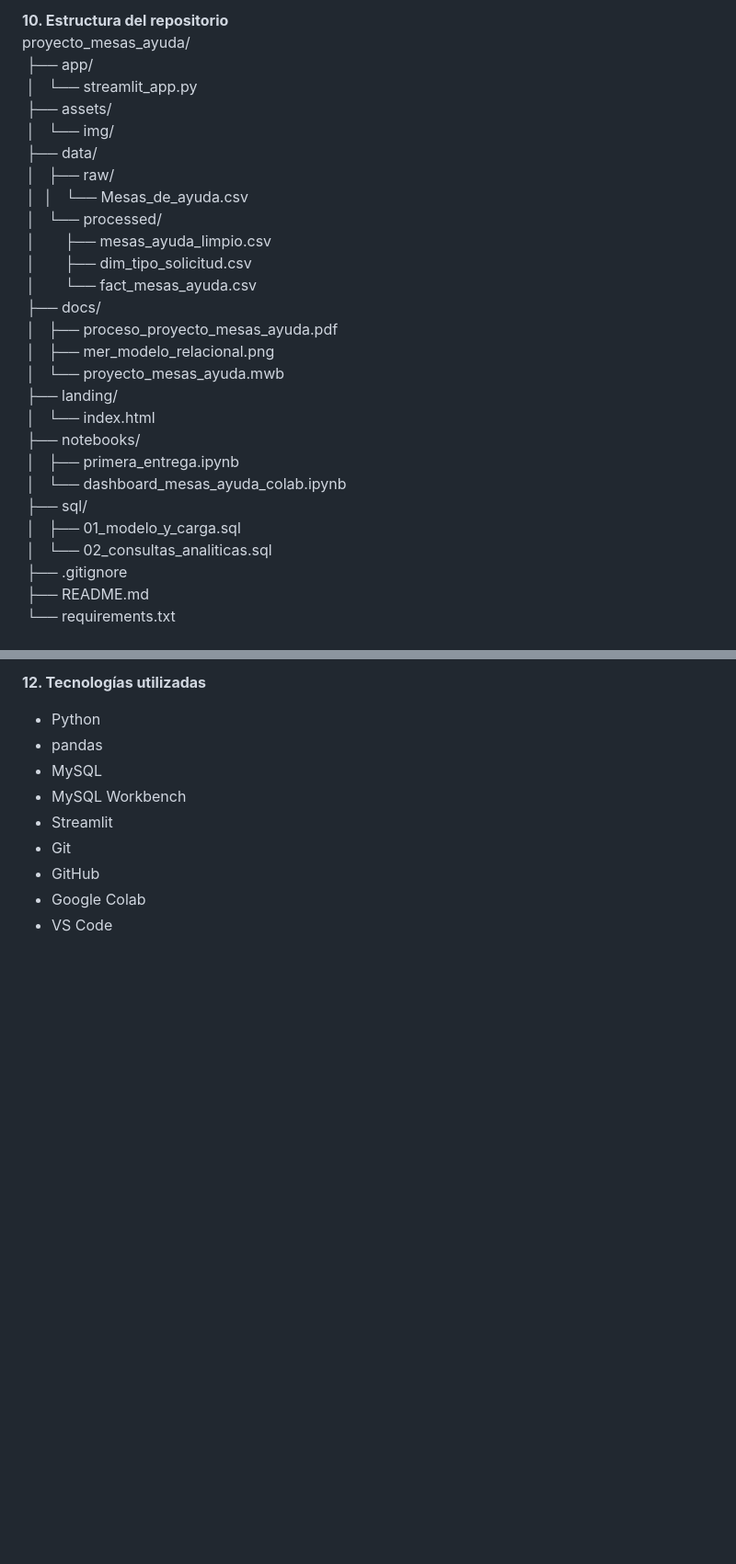
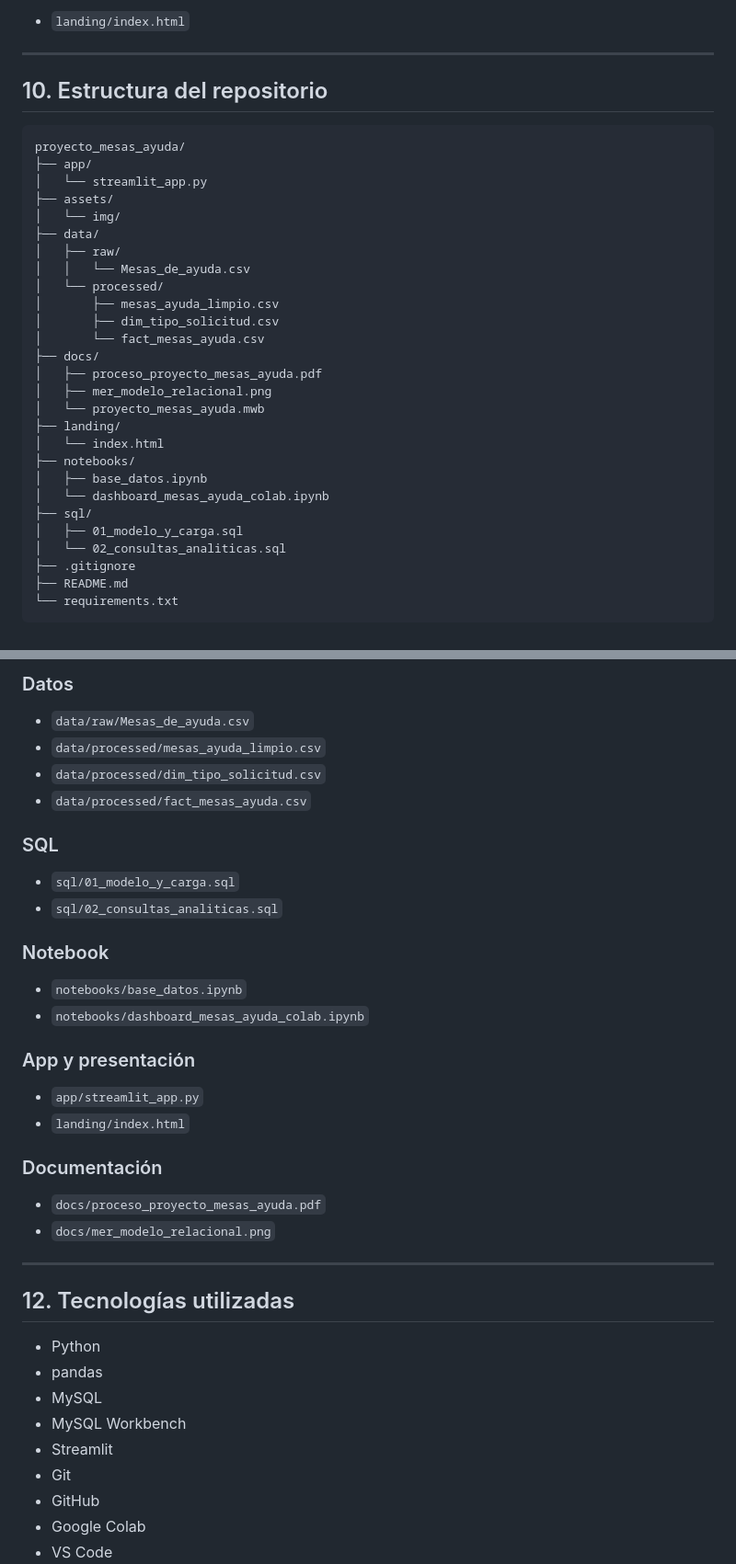
Before and after one commit to alejor2708/proyecto_mesas_ayuda, a Markdown page: README.md, 2 parts joined by grey strips. Shown at 92% size. Rendered like a GitHub page; blank space fills up the shorter version.

````diff
--- a/README.md
+++ b/README.md
@@ -141,30 +192,37 @@ La landing page se encuentra en:
 
-**10. Estructura del repositorio**
+- `landing/index.html`
+
+---
+
+## 10. Estructura del repositorio
+
+```text
 proyecto_mesas_ayuda/
- ├── app/
- │   └── streamlit_app.py
- ├── assets/
- │   └── img/
- ├── data/
- │   ├── raw/
- │   │   └── Mesas_de_ayuda.csv
- │   └── processed/
- │       ├── mesas_ayuda_limpio.csv
- │       ├── dim_tipo_solicitud.csv
- │       └── fact_mesas_ayuda.csv
- ├── docs/
- │   ├── proceso_proyecto_mesas_ayuda.pdf
- │   ├── mer_modelo_relacional.png
- │   └── proyecto_mesas_ayuda.mwb
- ├── landing/
- │   └── index.html
- ├── notebooks/
- │   ├── primera_entrega.ipynb
- │   └── dashboard_mesas_ayuda_colab.ipynb
- ├── sql/
- │   ├── 01_modelo_y_carga.sql
- │   └── 02_consultas_analiticas.sql
- ├── .gitignore
- ├── README.md
- └── requirements.txt
+├── app/
+│   └── streamlit_app.py
+├── assets/
+│   └── img/
+├── data/
+│   ├── raw/
+│   │   └── Mesas_de_ayuda.csv
+│   └── processed/
+│       ├── mesas_ayuda_limpio.csv
+│       ├── dim_tipo_solicitud.csv
+│       └── fact_mesas_ayuda.csv
+├── docs/
+│   ├── proceso_proyecto_mesas_ayuda.pdf
+│   ├── mer_modelo_relacional.png
+│   └── proyecto_mesas_ayuda.mwb
+├── landing/
+│   └── index.html
+├── notebooks/
+│   ├── base_datos.ipynb
+│   └── dashboard_mesas_ayuda_colab.ipynb
+├── sql/
+│   ├── 01_modelo_y_carga.sql
+│   └── 02_consultas_analiticas.sql
+├── .gitignore
+├── README.md
+└── requirements.txt
+```
 
@@ -192,5 +232,35 @@ proyecto_mesas_ayuda/
 
-**12. Tecnologías utilizadas**
+### Datos
+
+- `data/raw/Mesas_de_ayuda.csv`
+- `data/processed/mesas_ayuda_limpio.csv`
+- `data/processed/dim_tipo_solicitud.csv`
+- `data/processed/fact_mesas_ayuda.csv`
+
+### SQL
+
+- `sql/01_modelo_y_carga.sql`
+- `sql/02_consultas_analiticas.sql`
+
+### Notebook
+
+- `notebooks/base_datos.ipynb`
+- `notebooks/dashboard_mesas_ayuda_colab.ipynb`
+
+### App y presentación
+
+- `app/streamlit_app.py`
+- `landing/index.html`
+
+### Documentación
+
+- `docs/proceso_proyecto_mesas_ayuda.pdf`
+- `docs/mer_modelo_relacional.png`
+
+---
+
+## 12. Tecnologías utilizadas
+
 - Python
 - pandas
 - MySQL
````
Also changed, not shown: other parts of README.md (+153 -96 lines).
